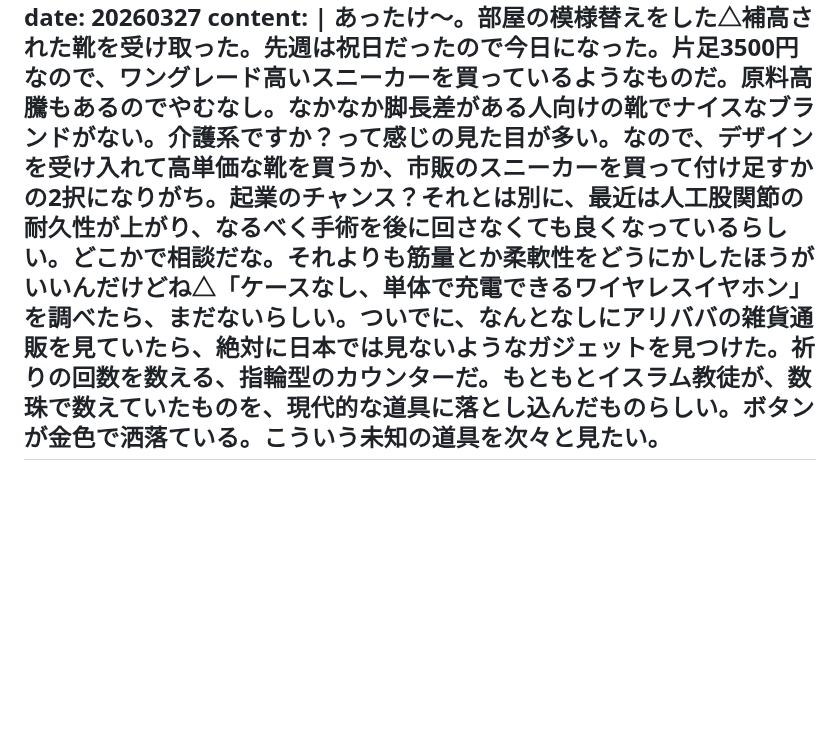
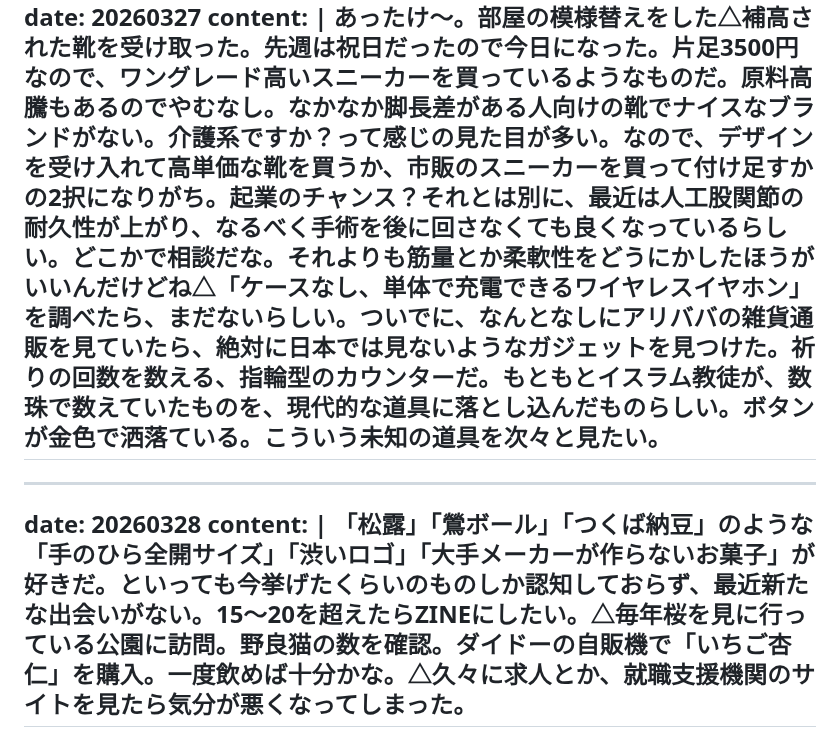
Before and after one commit to gojiroma/diary, a Markdown page: entry.md, the part around the change. Drawn GitHub-style; blank space fills up the shorter version.

```diff
--- a/entry.md
+++ b/entry.md
@@ -653,3 +653,9 @@ date: 20260327
 content: |
   あったけ〜。部屋の模様替えをした△補高された靴を受け取った。先週は祝日だったので今日になった。片足3500円なので、ワングレード高いスニーカーを買っているようなものだ。原料高騰もあるのでやむなし。なかなか脚長差がある人向けの靴でナイスなブランドがない。介護系ですか？って感じの見た目が多い。なので、デザインを受け入れて高単価な靴を買うか、市販のスニーカーを買って付け足すかの2択になりがち。起業のチャンス？それとは別に、最近は人工股関節の耐久性が上がり、なるべく手術を後に回さなくても良くなっているらしい。どこかで相談だな。それよりも筋量とか柔軟性をどうにかしたほうがいいんだけどね△「ケースなし、単体で充電できるワイヤレスイヤホン」を調べたら、まだないらしい。ついでに、なんとなしにアリババの雑貨通販を見ていたら、絶対に日本では見ないようなガジェットを見つけた。祈りの回数を数える、指輪型のカウンターだ。もともとイスラム教徒が、数珠で数えていたものを、現代的な道具に落とし込んだものらしい。ボタンが金色で洒落ている。こういう未知の道具を次々と見たい。
 ---
+
+---
+date: 20260328
+content: |
+  「松露」「鶯ボール」「つくば納豆」のような「手のひら全開サイズ」「渋いロゴ」「大手メーカーが作らないお菓子」が好きだ。といっても今挙げたくらいのものしか認知しておらず、最近新たな出会いがない。15〜20を超えたらZINEにしたい。△毎年桜を見に行っている公園に訪問。野良猫の数を確認。ダイドーの自販機で「いちご杏仁」を購入。一度飲めば十分かな。△久々に求人とか、就職支援機関のサイトを見たら気分が悪くなってしまった。
+---
```
Also changed, not shown: fake.md (+5 -0 lines).
